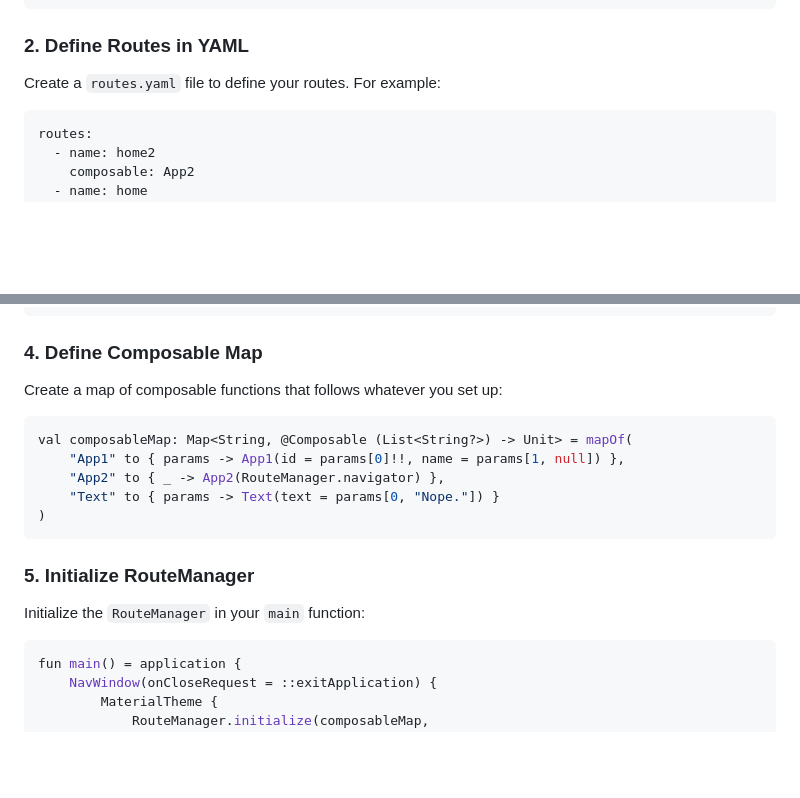
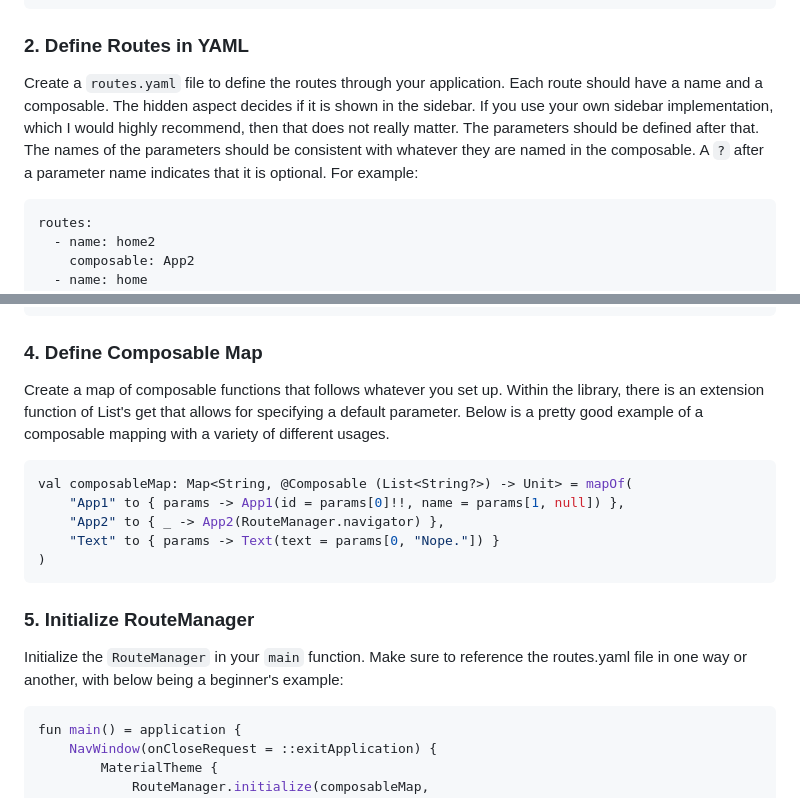
Before and after one commit to MaleficCompose/MaleficNavigation, a Markdown page: README.md, 2 parts joined by grey strips. Rendered like a GitHub page; blank space fills up the shorter version.

````diff
--- a/README.md
+++ b/README.md
@@ -66,7 +66,8 @@ fun App2(navi: Navigator) {
 
 ### 2. Define Routes in YAML
 
-Create a `routes.yaml` file to define your routes. For example:
+Create a `routes.yaml` file to define the routes through your application. Each route should have a name and a composable. The hidden aspect decides if it is shown in the sidebar. If you use your own sidebar implementation, which I would highly recommend, then that does not really matter. The parameters should be defined after that. The names of the parameters should be consistent with whatever they are named in the composable. A `?` after a parameter name indicates that it is optional.
+For example:
 
 ```yaml
 routes:
@@ -103,7 +104,7 @@ fun NavigationMenu() {
 
 ### 4. Define Composable Map
 
-Create a map of composable functions that follows whatever you set up:
+Create a map of composable functions that follows whatever you set up. Within the library, there is an extension function of List's get that allows for specifying a default parameter. Below is a pretty good example of a composable mapping with a variety of different usages.
 
 ```kotlin
 val composableMap: Map<String, @Composable (List<String?>) -> Unit> = mapOf(
@@ -115,7 +116,7 @@ val composableMap: Map<String, @Composable (List<String?>) -> Unit> = mapOf(
 
 ### 5. Initialize RouteManager
 
-Initialize the `RouteManager` in your `main` function:
+Initialize the `RouteManager` in your `main` function. Make sure to reference the routes.yaml file in one way or another, with below being a beginner's example:
 
 ```kotlin
 fun main() = application {
````
